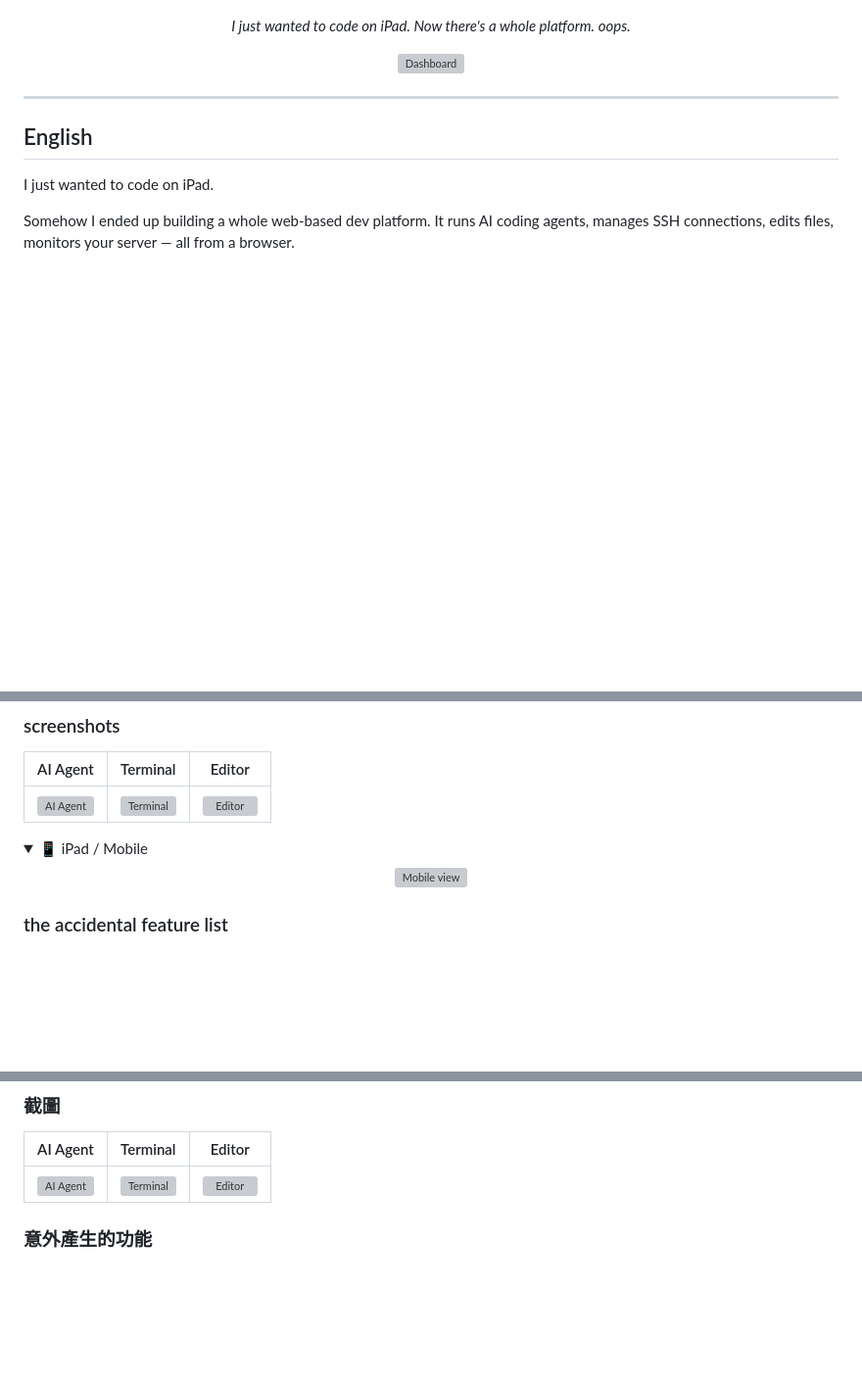
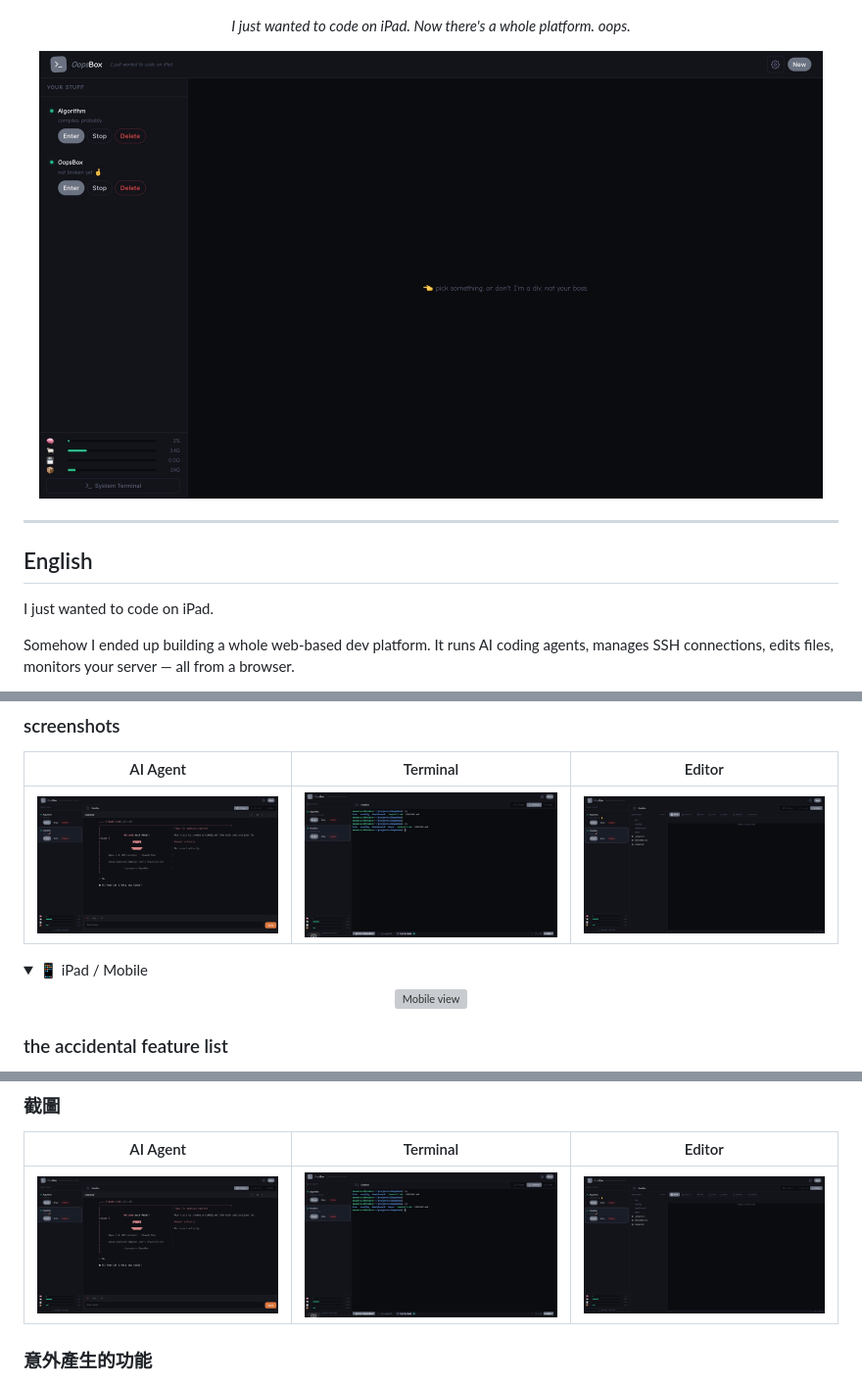
Before and after one commit to MountainShan/OopsBox, a Markdown page: README.md, 3 parts joined by grey strips. Shown at 98% size. GitHub-like rendering; folded sections open; blank space fills up the shorter version; grey boxes are pictures that could not be loaded.

Commit message:
fix: screenshot file extensions .png → .jpeg

```diff
--- a/README.md
+++ b/README.md
@@ -12,7 +12,7 @@
 
 <!-- screenshots - add your own! -->
 <p align="center">
-  <img src="docs/screenshots/dashboard.png" width="800" alt="Dashboard">
+  <img src="docs/screenshots/dashboard.jpeg" width="800" alt="Dashboard">
 </p>
 
 ---
@@ -35,7 +35,7 @@ Think of it as a toy that accidentally became useful.
 
 | AI Agent | Terminal | Editor |
 |:---:|:---:|:---:|
-| ![AI Agent](docs/screenshots/ai-agent.png) | ![Terminal](docs/screenshots/terminal.png) | ![Editor](docs/screenshots/editor.png) |
+| ![AI Agent](docs/screenshots/agent.jpeg) | ![Terminal](docs/screenshots/terminal.jpeg) | ![Editor](docs/screenshots/editor.jpeg) |
 
 <!-- mobile screenshot -->
 <details>
@@ -161,7 +161,7 @@ MIT — do whatever you want with it. if it breaks, that's on you. I just wanted
 
 | AI Agent | Terminal | Editor |
 |:---:|:---:|:---:|
-| ![AI Agent](docs/screenshots/ai-agent.png) | ![Terminal](docs/screenshots/terminal.png) | ![Editor](docs/screenshots/editor.png) |
+| ![AI Agent](docs/screenshots/agent.jpeg) | ![Terminal](docs/screenshots/terminal.jpeg) | ![Editor](docs/screenshots/editor.jpeg) |
 
 ### 意外產生的功能
 
```
Also changed, not shown: other parts of README.md (+1 -1 lines).
